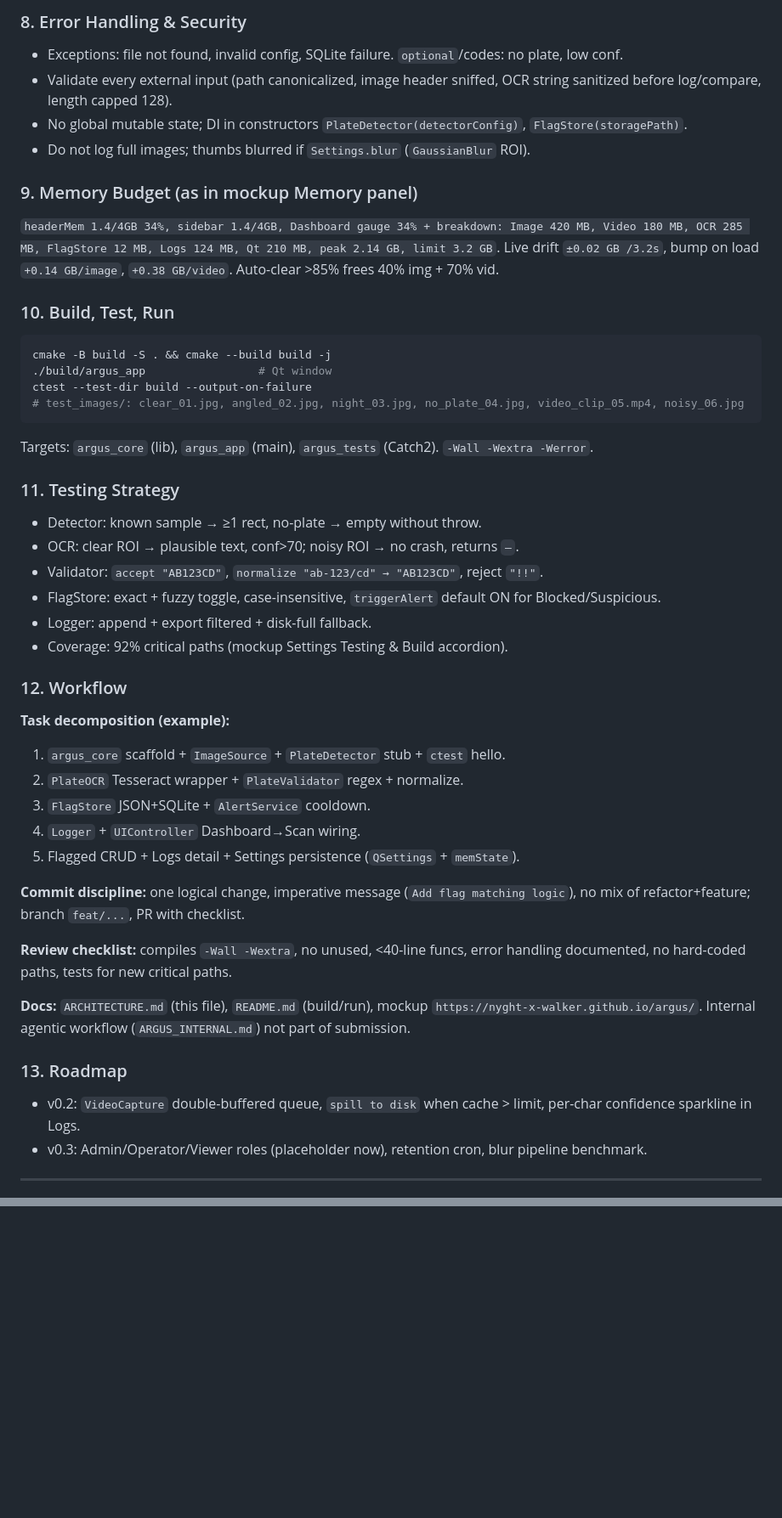
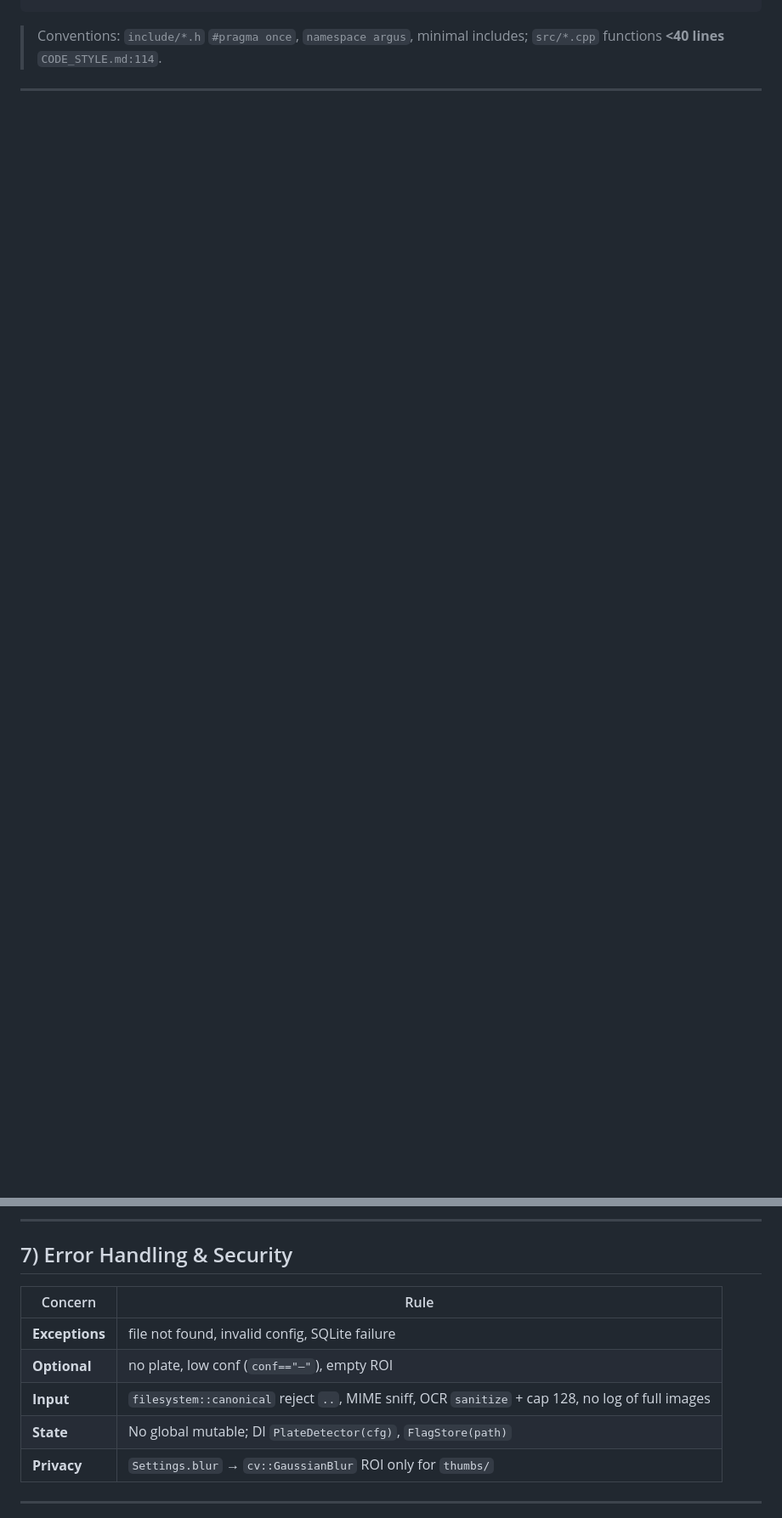
Before and after one commit to nyght-x-walker/argus, a Markdown page: ARCHITECTURE.md, 2 parts joined by grey strips. Shown at 85% size. GitHub-like rendering; blank space fills up the shorter version.

````diff
--- a/ARCHITECTURE.md
+++ b/ARCHITECTURE.md
@@ -115,53 +117,4 @@ struct ScanEvent{
-### 8. Error Handling & Security
-
-* Exceptions: file not found, invalid config, SQLite failure. `optional`/codes: no plate, low conf.
-* Validate every external input (path canonicalized, image header sniffed, OCR string sanitized before log/compare, length capped 128).
-* No global mutable state; DI in constructors `PlateDetector(detectorConfig)`, `FlagStore(storagePath)`.
-* Do not log full images; thumbs blurred if `Settings.blur` (`GaussianBlur` ROI).
-
-### 9. Memory Budget (as in mockup Memory panel)
-
-`headerMem 1.4/4GB 34%, sidebar 1.4/4GB, Dashboard gauge 34% + breakdown: Image 420 MB, Video 180 MB, OCR 285 MB, FlagStore 12 MB, Logs 124 MB, Qt 210 MB, peak 2.14 GB, limit 3.2 GB`. Live drift `±0.02 GB /3.2s`, bump on load `+0.14 GB/image`, `+0.38 GB/video`. Auto-clear >85% frees 40% img + 70% vid.
-
-### 10. Build, Test, Run
-
-```bash
-cmake -B build -S . && cmake --build build -j
-./build/argus_app                 # Qt window
-ctest --test-dir build --output-on-failure
-# test_images/: clear_01.jpg, angled_02.jpg, night_03.jpg, no_plate_04.jpg, video_clip_05.mp4, noisy_06.jpg
-```
-
-Targets: `argus_core` (lib), `argus_app` (main), `argus_tests` (Catch2). `-Wall -Wextra -Werror`.
-
-### 11. Testing Strategy
-
-* Detector: known sample → ≥1 rect, no-plate → empty without throw.
-* OCR: clear ROI → plausible text, conf>70; noisy ROI → no crash, returns `—`.
-* Validator: `accept "AB123CD"`, `normalize "ab-123/cd" → "AB123CD"`, reject `"!!"`.
-* FlagStore: exact + fuzzy toggle, case-insensitive, `triggerAlert` default ON for Blocked/Suspicious.
-* Logger: append + export filtered + disk-full fallback.
-* Coverage: 92% critical paths (mockup Settings Testing & Build accordion).
-
-### 12. Workflow
-
-**Task decomposition (example):**
-1. `argus_core` scaffold + `ImageSource` + `PlateDetector` stub + `ctest` hello.
-2. `PlateOCR` Tesseract wrapper + `PlateValidator` regex + normalize.
-3. `FlagStore` JSON+SQLite + `AlertService` cooldown.
-4. `Logger` + `UIController` Dashboard→Scan wiring.
-5. Flagged CRUD + Logs detail + Settings persistence (`QSettings` + `memState`).
-
-**Commit discipline:** one logical change, imperative message (`Add flag matching logic`), no mix of refactor+feature; branch `feat/...`, PR with checklist.
-
-**Review checklist:** compiles `-Wall -Wextra`, no unused, <40-line funcs, error handling documented, no hard-coded paths, tests for new critical paths.
-
-**Docs:** `ARCHITECTURE.md` (this file), `README.md` (build/run), mockup `https://nyght-x-walker.github.io/argus/`. Internal agentic workflow (`ARGUS_INTERNAL.md`) not part of submission.
-
-### 13. Roadmap
-
-* v0.2: `VideoCapture` double-buffered queue, `spill to disk` when cache > limit, per-char confidence sparkline in Logs.
-* v0.3: Admin/Operator/Viewer roles (placeholder now), retention cron, blur pipeline benchmark.
+> Conventions: `include/*.h` `#pragma once`, `namespace argus`, minimal includes; `src/*.cpp` functions **<40 lines** `CODE_STYLE.md:114`.
 
 ---
 
@@ -168,0 +225,14 @@ Targets: `argus_core` (lib), `argus_app` (main), `argus_tests` (Catch2). `-Wall
+---
+
+## 7) Error Handling & Security
+
+| Concern | Rule |
+|---|---|
+| **Exceptions** | file not found, invalid config, SQLite failure |
+| **Optional** | no plate, low conf (`conf=="—"`), empty ROI |
+| **Input** | `filesystem::canonical` reject `..`, MIME sniff, OCR `sanitize` + cap 128, no log of full images |
+| **State** | No global mutable; DI `PlateDetector(cfg)`, `FlagStore(path)` |
+| **Privacy** | `Settings.blur` → `cv::GaussianBlur` ROI only for `thumbs/` |
+
+---
+
````
Also changed, not shown: other parts of ARCHITECTURE.md (+288 -93 lines).
